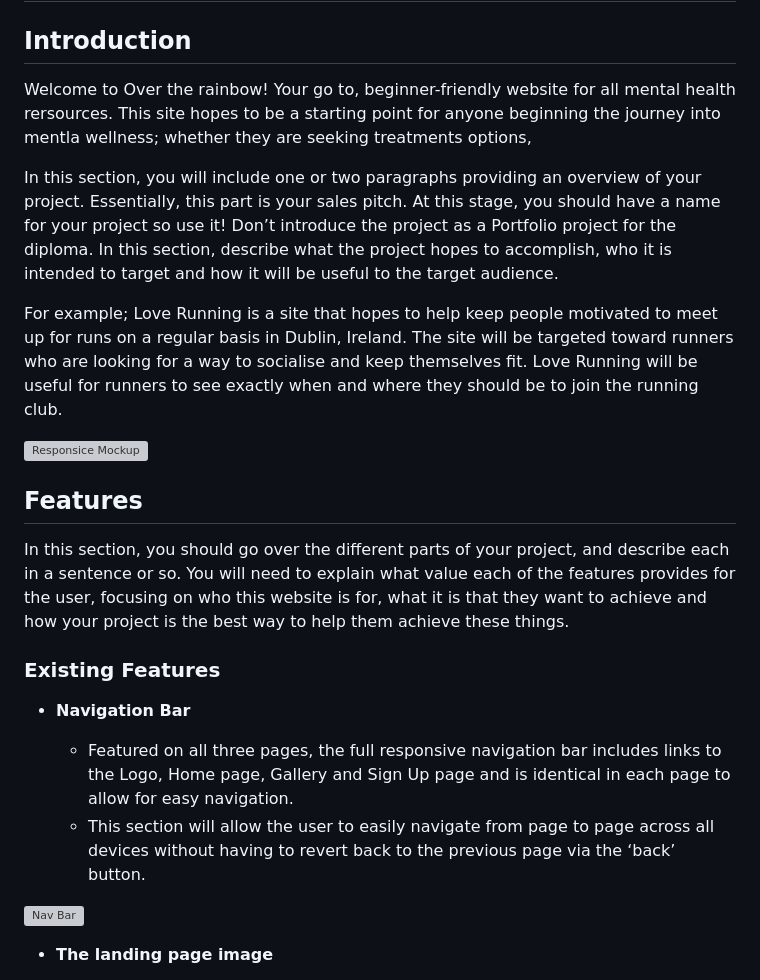
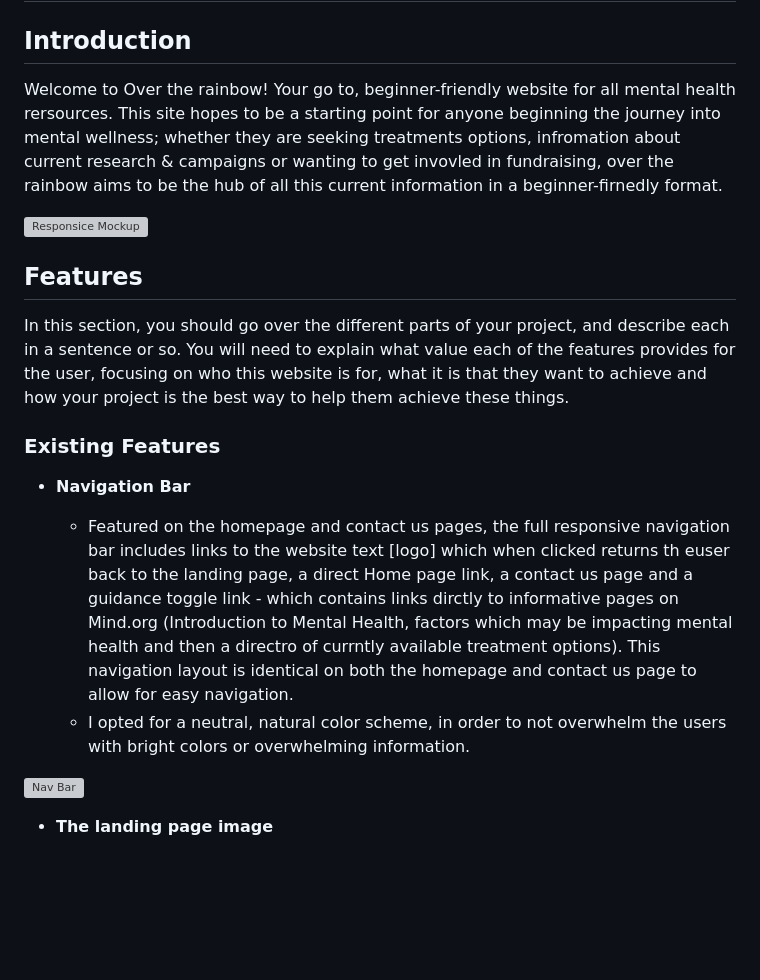
Before and after one commit to MajaK02/Over-The-Rainbow, a Markdown page: README.md, the part around the change. Rendered like a GitHub page; blank space fills up the shorter version; grey boxes are pictures that could not be loaded.

```diff
--- a/README.md
+++ b/README.md
@@ -5,11 +5,7 @@ Link to webiste: https://majak02.github.io/Over-The-Rainbow/index.html
 # Over The Rainbow
 
 ## Introduction
-Welcome to Over the rainbow! Your go to, beginner-friendly website for all mental health rersources. This site hopes to be a starting point for anyone beginning the journey into mentla  wellness; whether they are seeking treatments options,
-
-In this section, you will include one or two paragraphs providing an overview of your project. Essentially, this part is your sales pitch. At this stage, you should have a name for your project so use it! Don’t introduce the project as a Portfolio project for the diploma. In this section, describe what the project hopes to accomplish, who it is intended to target and how it will be useful to the target audience.
-
-For example; Love Running is a site that hopes to help keep people motivated to meet up for runs on a regular basis in Dublin, Ireland. The site will be targeted toward runners who are looking for a way to socialise and keep themselves fit. Love Running will be useful for runners to see exactly when and where they should be to join the running club.
+Welcome to Over the rainbow! Your go to, beginner-friendly website for all mental health rersources. This site hopes to be a starting point for anyone beginning the journey into mental  wellness; whether they are seeking treatments options,  infromation about current research & campaigns or wanting to get invovled in fundraising, over the rainbow aims to be the hub of all this current information in a beginner-firnedly format.
 
 ![Responsice Mockup](https://github.com/lucyrush/readme-template/blob/master/media/love_running_mockup.png)
 
@@ -21,8 +17,8 @@ In this section, you should go over the different parts of your project, and des
 
 - __Navigation Bar__
 
-  - Featured on all three pages, the full responsive navigation bar includes links to the Logo, Home page, Gallery and Sign Up page and is identical in each page to allow for easy navigation.
-  - This section will allow the user to easily navigate from page to page across all devices without having to revert back to the previous page via the ‘back’ button.
+  - Featured on the homepage and contact us pages, the full responsive navigation bar includes links to the website text [logo] which when clicked returns th euser back to the landing page, a direct Home page link, a contact us page and a guidance toggle link - which contains links dirctly to informative pages on Mind.org (Introduction to Mental Health, factors which may be impacting mental health and then a directro of currntly available treatment options). This navigation layout is identical on both the homepage and contact us page to allow for easy navigation.
+  - I opted for a neutral, natural color scheme, in order to not overwhelm the users with bright colors or overwhelming information.
 
 ![Nav Bar](https://github.com/lucyrush/readme-template/blob/master/media/love_running_nav.png)
 
```
